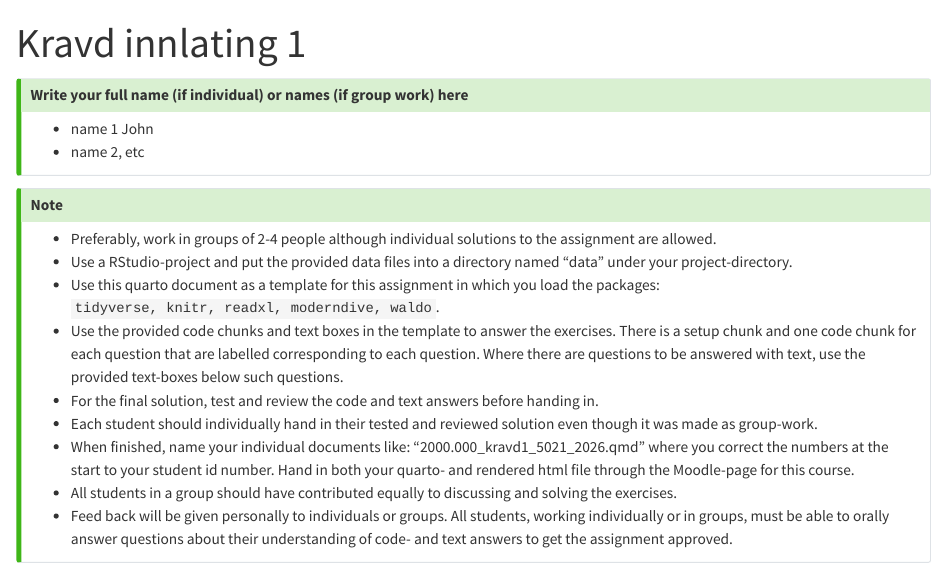
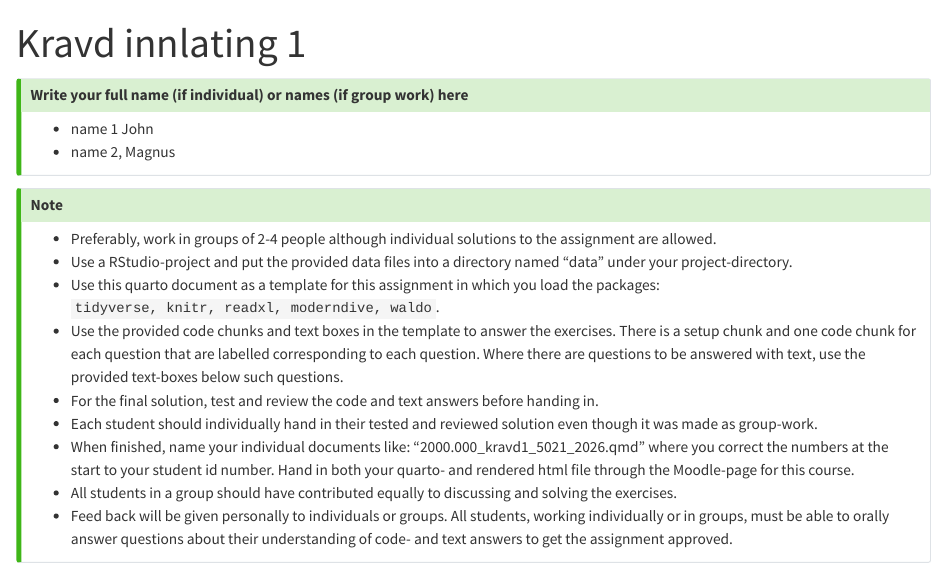
Before and after one commit to UnholyExorcist95/Innlatning-1-RStudio, a Quarto document (2000.000_kravd1_5021_2026.qmd): the page in a window 1100 px wide, from its top. Rendered offline with R 4.5, knitr and Pandoc in place of Quarto, with nearby package versions.

Commit message:
new name

```diff
--- a/2000.000_kravd1_5021_2026.qmd
+++ b/2000.000_kravd1_5021_2026.qmd
@@ -8,7 +8,7 @@ editor: visual
 
 ::: {.callout-tip title="Write your full name (if individual) or names (if group work) here"}
 -   name 1 John
--   name 2, etc
+-   name 2, Magnus
 :::
 
 ::: {.callout-tip title="Note"}
```
